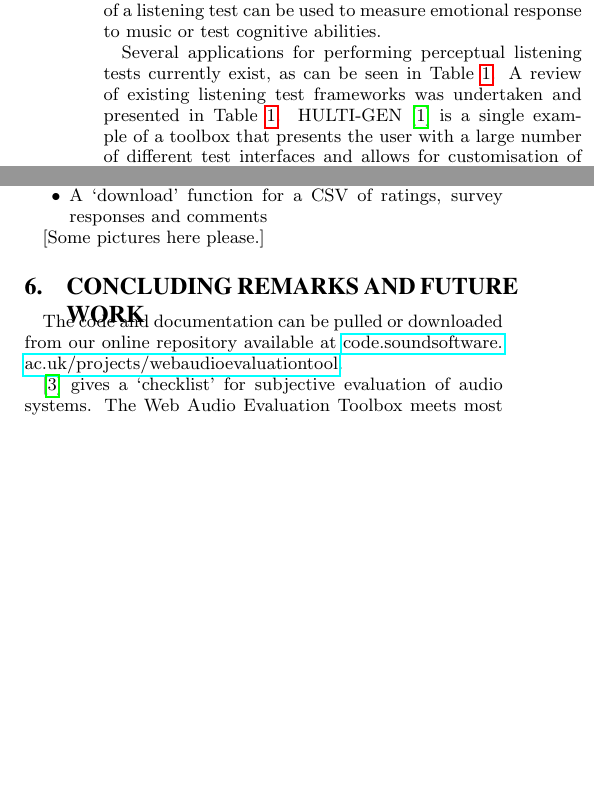
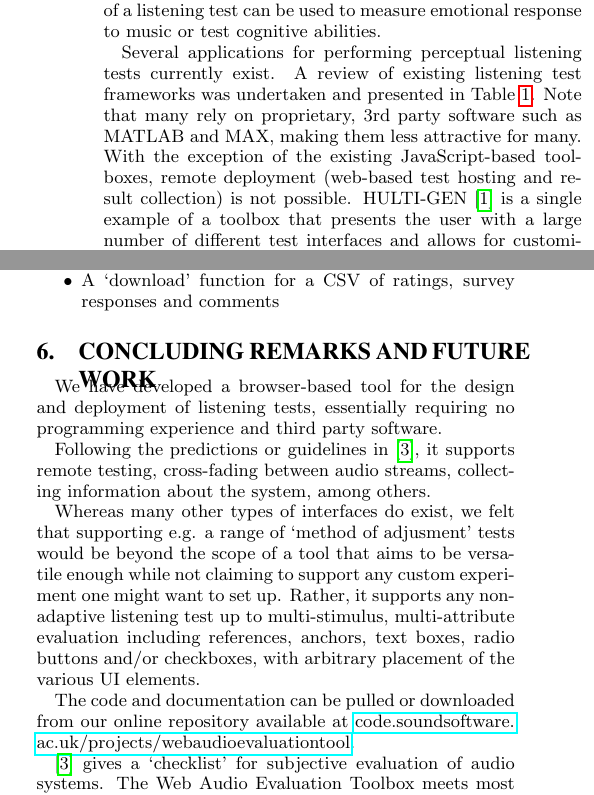
Before and after one commit to BrechtDeMan/WebAudioEvaluationTool, a LaTeX paper (docs/WAC2016/WAC2016.tex): two parts of the columns of pages 1 and 4 of 5, joined at a grey line, cut so that both start at the same text, the shorter picture padded with empty space. Compiled offline with pdfLaTeX.

Commit message:
Paper: merge, started conclusion. edits

```diff
--- a/docs/WAC2016/WAC2016.tex
+++ b/docs/WAC2016/WAC2016.tex
@@ -144,6 +144,7 @@ Perceptual listening tests are commonplace in audio research and a vital form of
 
 	% Why difficult? Challenges? What constitutes a good interface?
 	% Technical, interfaces, user friendliness, reliability
-	Several applications for performing perceptual listening tests currently exist, as can be seen in Table \ref{tab:toolboxes}. A review of existing listening test frameworks was undertaken and presented in~\Cref{tab:toolboxes}. HULTI-GEN~\cite{hultigen} is a single example of a toolbox that presents the user with a large number of different test interfaces and allows for customisation of each test interface, without requiring knowledge of any programming language. The Web Audio Evaluation Toolbox (WAET) stands out as it does not require proprietary software or a specific platform. It also provides a wide range of interface and test types in one user friendly environment. Furthermore, it does not require any progamming experience as any test based on the default test types can be configured in the browser as well. Note that the design of an effective listening test further poses many challenges unrelated to interface design, which are beyond the scope of this paper \cite{bech}.
+	Several applications for performing perceptual listening tests currently exist. A review of existing listening test frameworks was undertaken and presented in~\Cref{tab:toolboxes}. Note that many rely on proprietary, 3rd party software such as MATLAB and MAX, making them less attractive for many. With the exception of the existing JavaScript-based toolboxes, remote deployment (web-based test hosting and result collection) is not possible.
+	HULTI-GEN~\cite{hultigen} is a single example of a toolbox that presents the user with a large number of different test interfaces and allows for customisation of each test interface, without requiring knowledge of any programming language. The Web Audio Evaluation Toolbox (WAET), presented here, stands out as it does not require proprietary software or a specific platform. It also provides a wide range of interface and test types in one user friendly environment. Furthermore, it does not require any progamming experience as any test based on the default test types can be configured in the browser as well. Note that the design of an effective listening test further poses many challenges unrelated to interface design, which are beyond the scope of this paper \cite{bech}.
 
 	% Why in the browser?
@@ -151,5 +152,5 @@ Perceptual listening tests are commonplace in audio research and a vital form of
 
-	Both BeaqleJS \cite{beaqlejs} and mushraJS\footnote{https://github.com/akaroice/mushraJS} also operate in the browser. However BeaqleJS does not make use of the Web Audio API and therefore lacks arbitrary manipulation of audio stream samples, and neither offer an adequately wide choice of test designs for them to be useful to many researchers. %requires programming knowledge?...
+	Both BeaqleJS \cite{beaqlejs} and mushraJS\footnote{https://github.com/akaroice/mushraJS} also operate in the browser. However, BeaqleJS does not make use of the Web Audio API and therefore lacks arbitrary manipulation of audio stream samples, and neither offer an adequately wide choice of test designs for them to be useful to many researchers. %requires programming knowledge?...
 
 	% only browser-based?
 	\begin{table*}[ht]
@@ -432,9 +435,14 @@ To provide users with a flexible system, a large range of `standard' listening t
 
 
 	%A subset of the above would already be nice for this paper.
-	[Some pictures here please.]
 \section{Concluding remarks and future work}
 \label{sec:conclusion}
+
+	We have developed a browser-based tool for the design and deployment of listening tests, essentially requiring no programming experience and third party software.
+
+	Following the predictions or guidelines in \cite{schoeffler2015mushra}, it supports remote testing, cross-fading between audio streams, collecting information about the system, among others.
+
+	Whereas many other types of interfaces do exist, we felt that supporting e.g. a range of `method of adjusment' tests would be beyond the scope of a tool that aims to be versatile enough while not claiming to support any custom experiment one might want to set up. Rather, it supports any non-adaptive listening test up to multi-stimulus, multi-attribute evaluation including references, anchors, text boxes, radio buttons and/or checkboxes, with arbitrary placement of the various UI elements.
 
 	The code and documentation can be pulled or downloaded from our online repository available at \url{code.soundsoftware.ac.uk/projects/webaudioevaluationtool}.
 
```
Also changed, not shown: docs/WAC2016/WAC2016.pdf, docs/WAC2016/WAC2016.tex (16 more changed lines).
